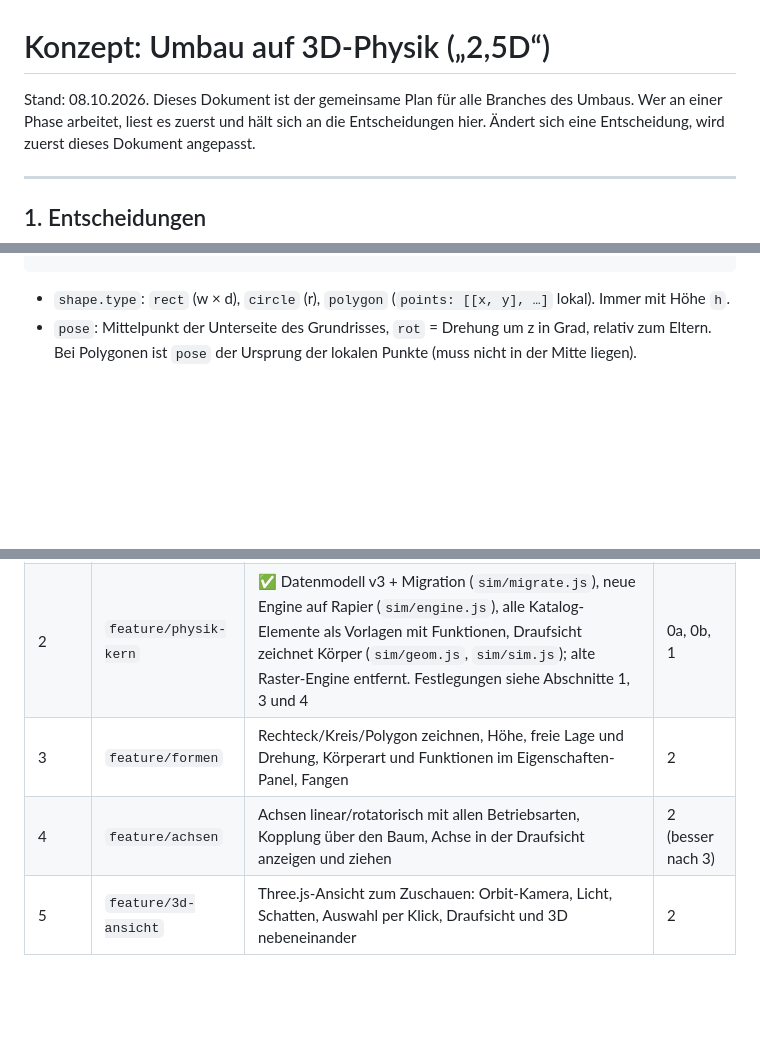
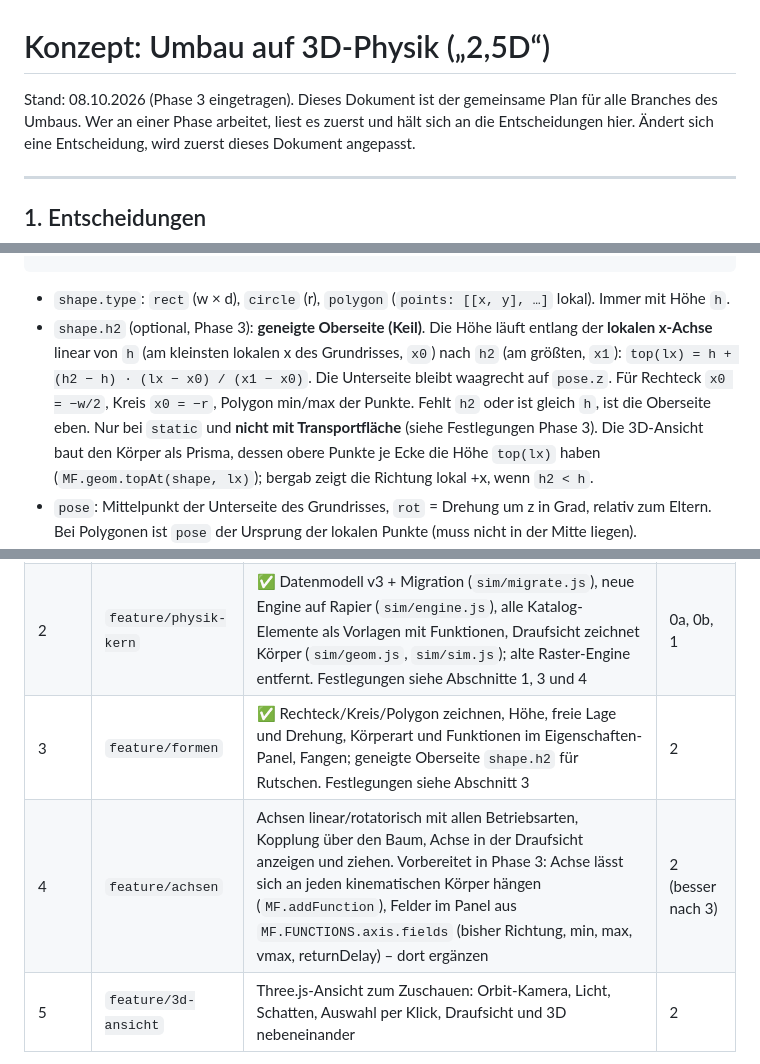
Before and after one commit to JakobBubenheim/MiniFactory, a Markdown page: Idee/Konzept-3D.md, 3 parts joined by grey strips. GitHub-like rendering; blank space fills up the shorter version.

````diff
--- a/Idee/Konzept-3D.md
+++ b/Idee/Konzept-3D.md
@@ -1,6 +1,6 @@
 # Konzept: Umbau auf 3D-Physik („2,5D“)
 
-Stand: 08.10.2026. Dieses Dokument ist der gemeinsame Plan für alle Branches des Umbaus.
+Stand: 08.10.2026 (Phase 3 eingetragen). Dieses Dokument ist der gemeinsame Plan für alle Branches des Umbaus.
 Wer an einer Phase arbeitet, liest es zuerst und hält sich an die Entscheidungen hier.
 Ändert sich eine Entscheidung, wird zuerst dieses Dokument angepasst.
 
@@ -98,6 +98,13 @@ Version 3 ist der Umbau. `MF.file.migrate()` rechnet 1 → 2 → 3 schrittweise
 ```
 
 - `shape.type`: `rect` (w × d), `circle` (r), `polygon` (`points: [[x, y], …]` lokal). Immer mit Höhe `h`.
+- `shape.h2` (optional, Phase 3): **geneigte Oberseite (Keil)**. Die Höhe läuft entlang der **lokalen
+  x-Achse** linear von `h` (am kleinsten lokalen x des Grundrisses, `x0`) nach `h2` (am größten, `x1`):
+  `top(lx) = h + (h2 − h) · (lx − x0) / (x1 − x0)`. Die Unterseite bleibt waagrecht auf `pose.z`.
+  Für Rechteck `x0 = −w/2`, Kreis `x0 = −r`, Polygon min/max der Punkte. Fehlt `h2` oder ist gleich `h`,
+  ist die Oberseite eben. Nur bei `static` und **nicht mit Transportfläche** (siehe Festlegungen Phase 3).
+  Die 3D-Ansicht baut den Körper als Prisma, dessen obere Punkte je Ecke die Höhe `top(lx)` haben
+  (`MF.geom.topAt(shape, lx)`); bergab zeigt die Richtung lokal +x, wenn `h2 < h`.
 - `pose`: Mittelpunkt der Unterseite des Grundrisses, `rot` = Drehung um z in Grad, relativ zum Eltern.
   Bei Polygonen ist `pose` der Ursprung der lokalen Punkte (muss nicht in der Mitte liegen).
 - `surface.dir`: Laufrichtung in Grad, lokal zum Körper. In der Draufsicht zeigt y nach unten,
@@ -214,8 +236,8 @@ das Verhalten der Anlage.
 | 0b | `feature/baum-ordner` | freie Ordner im Strukturbaum, Dateiformat v2 | – |
 | 1 | `feature/3d-spike` | ✅ `lib/rapier.js` + `lib/three.js` bauen, Rapier + Three per Doppelklick laden, Demo `spike-3d.html`; Transportflächen-Methode festgelegt (siehe Abschnitt 4, Spike-3D-Ergebnis.md) | 0a |
 | 2 | `feature/physik-kern` | ✅ Datenmodell v3 + Migration (`sim/migrate.js`), neue Engine auf Rapier (`sim/engine.js`), alle Katalog-Elemente als Vorlagen mit Funktionen, Draufsicht zeichnet Körper (`sim/geom.js`, `sim/sim.js`); alte Raster-Engine entfernt. Festlegungen siehe Abschnitte 1, 3 und 4 | 0a, 0b, 1 |
-| 3 | `feature/formen` | Rechteck/Kreis/Polygon zeichnen, Höhe, freie Lage und Drehung, Körperart und Funktionen im Eigenschaften-Panel, Fangen | 2 |
-| 4 | `feature/achsen` | Achsen linear/rotatorisch mit allen Betriebsarten, Kopplung über den Baum, Achse in der Draufsicht anzeigen und ziehen | 2 (besser nach 3) |
+| 3 | `feature/formen` | ✅ Rechteck/Kreis/Polygon zeichnen, Höhe, freie Lage und Drehung, Körperart und Funktionen im Eigenschaften-Panel, Fangen; geneigte Oberseite `shape.h2` für Rutschen. Festlegungen siehe Abschnitt 3 | 2 |
+| 4 | `feature/achsen` | Achsen linear/rotatorisch mit allen Betriebsarten, Kopplung über den Baum, Achse in der Draufsicht anzeigen und ziehen. Vorbereitet in Phase 3: Achse lässt sich an jeden kinematischen Körper hängen (`MF.addFunction`), Felder im Panel aus `MF.FUNCTIONS.axis.fields` (bisher Richtung, min, max, vmax, returnDelay) – dort ergänzen | 2 (besser nach 3) |
 | 5 | `feature/3d-ansicht` | Three.js-Ansicht zum Zuschauen: Orbit-Kamera, Licht, Schatten, Auswahl per Klick, Draufsicht und 3D nebeneinander | 2 |
 
 Phasen 3 und 5 können parallel laufen.
````
Also changed, not shown: other parts of Idee/Konzept-3D.md (+15 -0 lines).
